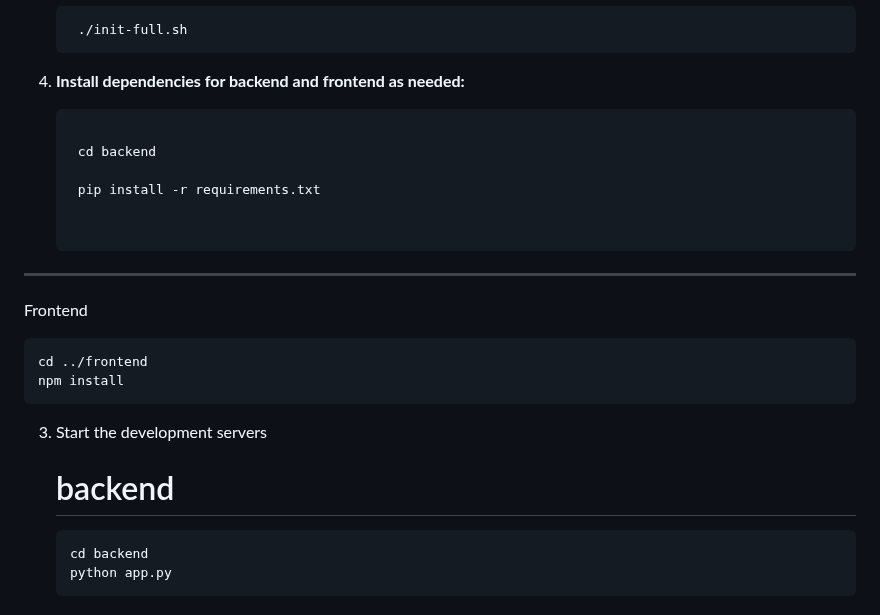
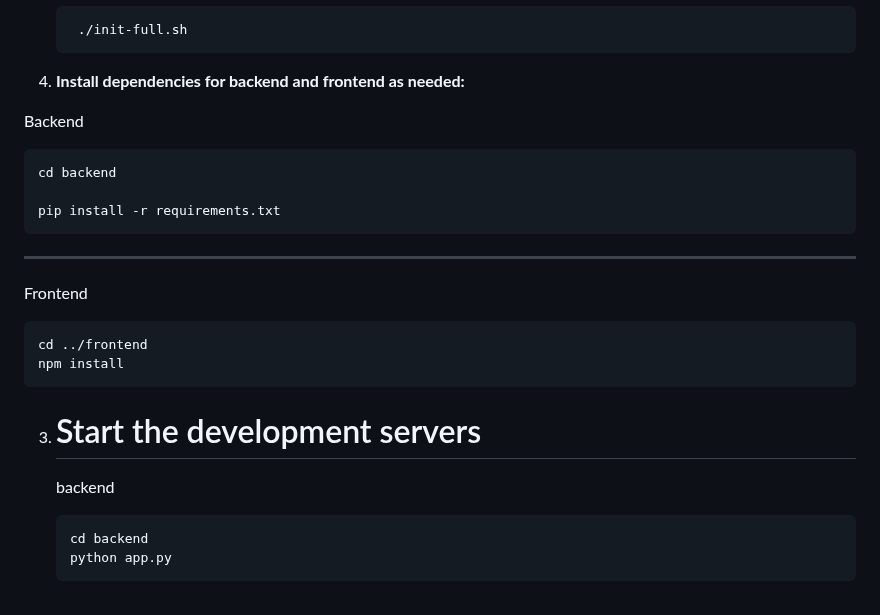
Before and after one commit to security1010/Project-404, a Markdown page: README.md, the part around the change. Rendered like a GitHub page.

````diff
--- a/README.md
+++ b/README.md
@@ -207,7 +207,9 @@ Project-404/
 
 
 2. **Install dependencies for backend and frontend as needed:**
-   ```Backend (Python)
+
+
+ Backend
 
     cd backend
 
@@ -221,9 +223,9 @@ Project-404/
     cd ../frontend
     npm install
 
-3. Start the development servers
+3. # Start the development servers
 
-   # backend
+    backend
 
        cd backend
        python app.py
````
